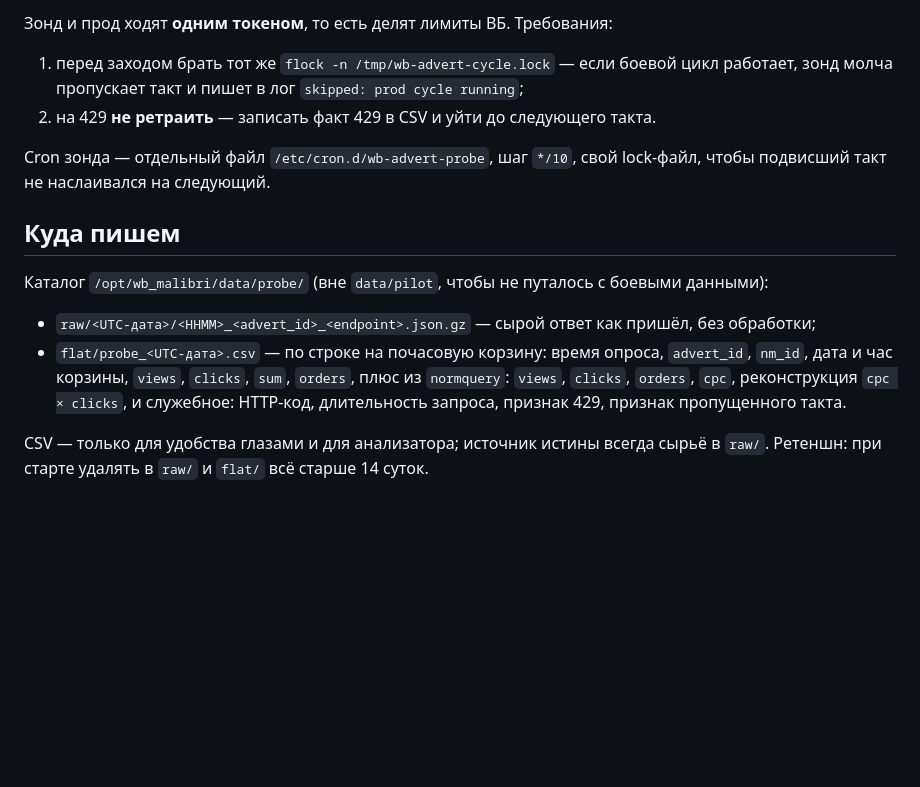
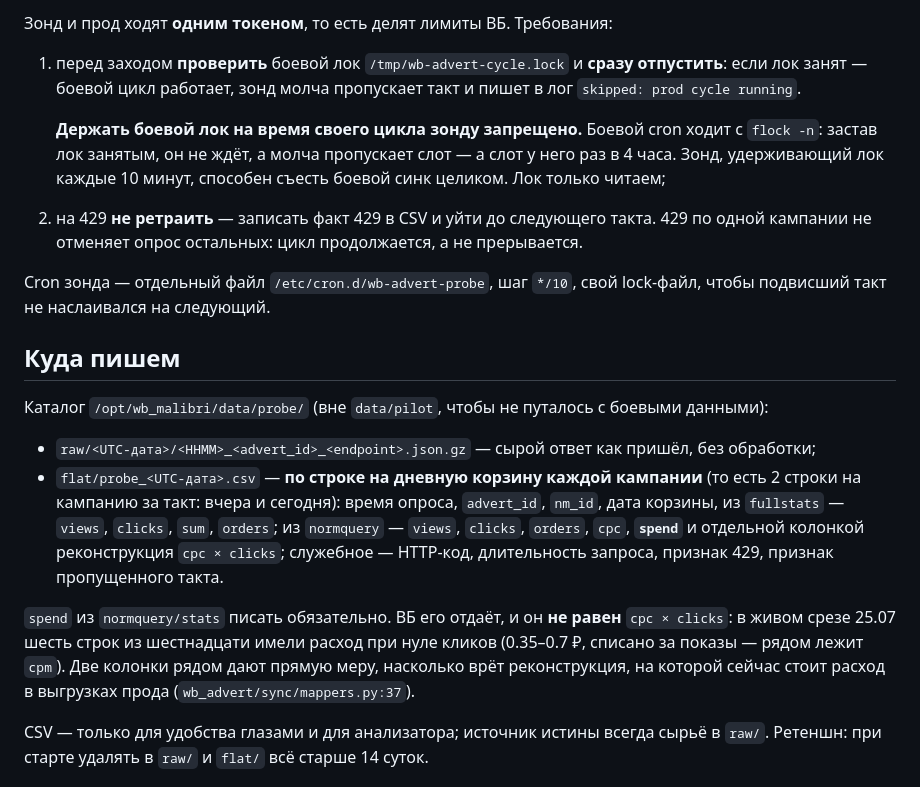
Before and after one commit to valeryannkkaaa/wb_malibri, a Markdown page: docs/PROBE_FRESHNESS.md, the part around one of its changes. Rendered like a GitHub page; blank space fills up the shorter version.

```diff
--- a/docs/PROBE_FRESHNESS.md
+++ b/docs/PROBE_FRESHNESS.md
@@ -93,9 +110,15 @@
 
 Зонд и прод ходят **одним токеном**, то есть делят лимиты ВБ. Требования:
 
-1. перед заходом брать тот же `flock -n /tmp/wb-advert-cycle.lock` — если боевой цикл работает,
-   зонд молча пропускает такт и пишет в лог `skipped: prod cycle running`;
-2. на 429 **не ретраить** — записать факт 429 в CSV и уйти до следующего такта.
+1. перед заходом **проверить** боевой лок `/tmp/wb-advert-cycle.lock` и **сразу отпустить**: если
+   лок занят — боевой цикл работает, зонд молча пропускает такт и пишет в лог
+   `skipped: prod cycle running`.
+
+   **Держать боевой лок на время своего цикла зонду запрещено.** Боевой cron ходит с `flock -n`:
+   застав лок занятым, он не ждёт, а молча пропускает слот — а слот у него раз в 4 часа. Зонд,
+   удерживающий лок каждые 10 минут, способен съесть боевой синк целиком. Лок только читаем;
+2. на 429 **не ретраить** — записать факт 429 в CSV и уйти до следующего такта. 429 по одной
+   кампании не отменяет опрос остальных: цикл продолжается, а не прерывается.
 
 Cron зонда — отдельный файл `/etc/cron.d/wb-advert-probe`, шаг `*/10`, свой lock-файл, чтобы
 подвисший такт не наслаивался на следующий.
@@ -105,10 +128,16 @@ Cron зонда — отдельный файл `/etc/cron.d/wb-advert-probe`,
 Каталог `/opt/wb_malibri/data/probe/` (вне `data/pilot`, чтобы не путалось с боевыми данными):
 
 - `raw/<UTC-дата>/<HHMM>_<advert_id>_<endpoint>.json.gz` — сырой ответ как пришёл, без обработки;
-- `flat/probe_<UTC-дата>.csv` — по строке на почасовую корзину: время опроса, `advert_id`, `nm_id`,
-  дата и час корзины, `views`, `clicks`, `sum`, `orders`, плюс из `normquery`: `views`, `clicks`,
-  `orders`, `cpc`, реконструкция `cpc × clicks`, и служебное: HTTP-код, длительность запроса,
-  признак 429, признак пропущенного такта.
+- `flat/probe_<UTC-дата>.csv` — **по строке на дневную корзину каждой кампании** (то есть 2 строки
+  на кампанию за такт: вчера и сегодня): время опроса, `advert_id`, `nm_id`, дата корзины,
+  из `fullstats` — `views`, `clicks`, `sum`, `orders`; из `normquery` — `views`, `clicks`,
+  `orders`, `cpc`, **`spend`** и отдельной колонкой реконструкция `cpc × clicks`; служебное —
+  HTTP-код, длительность запроса, признак 429, признак пропущенного такта.
+
+`spend` из `normquery/stats` писать обязательно. ВБ его отдаёт, и он **не равен** `cpc × clicks`:
+в живом срезе 25.07 шесть строк из шестнадцати имели расход при нуле кликов (0.35–0.7 ₽, списано
+за показы — рядом лежит `cpm`). Две колонки рядом дают прямую меру, насколько врёт реконструкция,
+на которой сейчас стоит расход в выгрузках прода (`wb_advert/sync/mappers.py:37`).
 
 CSV — только для удобства глазами и для анализатора; источник истины всегда сырьё в `raw/`.
 Ретеншн: при старте удалять в `raw/` и `flat/` всё старше 14 суток.
```
Also changed, not shown: other parts of docs/PROBE_FRESHNESS.md (+25 -8 lines).
